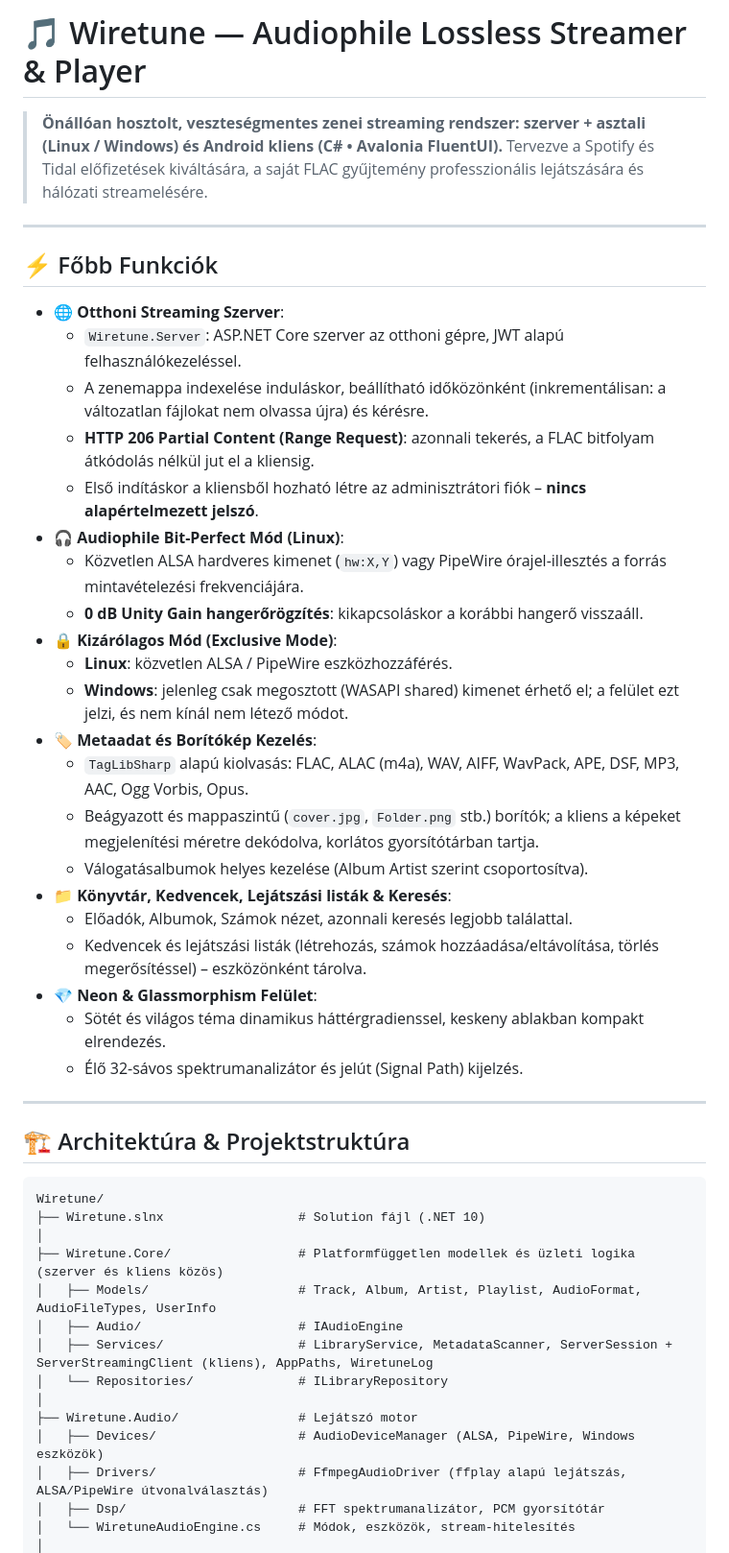
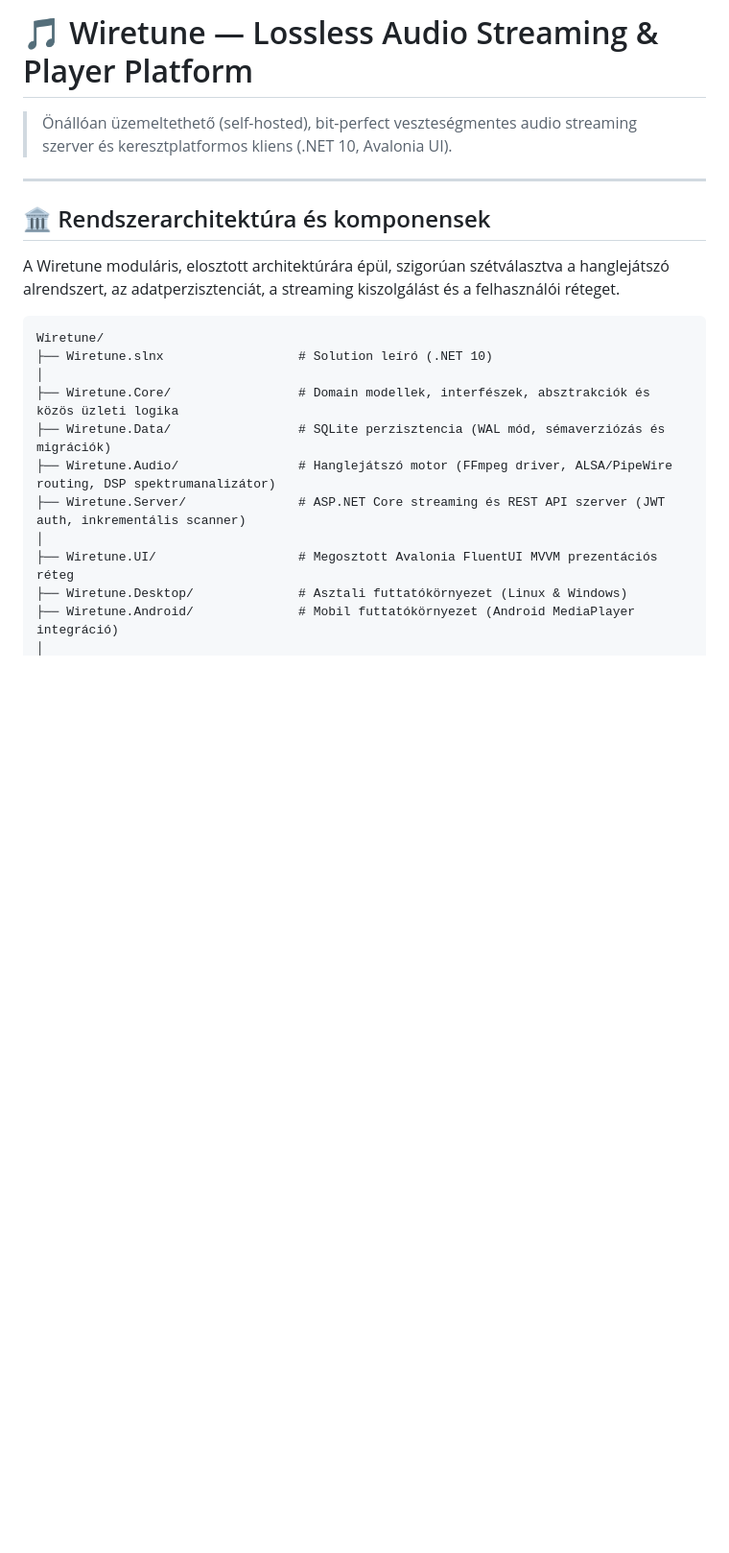
Before and after one commit to wirekurosastak/Wiretune, a Markdown page: README.md, the part around one of its changes. Shown at 96% size. GitHub-like rendering; blank space fills up the shorter version.

````diff
--- a/README.md
+++ b/README.md
@@ -1,51 +1,23 @@
-# 🎵 Wiretune — Audiophile Lossless Streamer & Player
+# 🎵 Wiretune — Lossless Audio Streaming & Player Platform
 
-> **Önállóan hosztolt, veszteségmentes zenei streaming rendszer: szerver + asztali (Linux / Windows) és Android kliens (C# • Avalonia FluentUI).**
-> Tervezve a Spotify és Tidal előfizetések kiváltására, a saját FLAC gyűjtemény professzionális lejátszására és hálózati streamelésére.
+> Önállóan üzemeltethető (self-hosted), bit-perfect veszteségmentes audio streaming szerver és keresztplatformos kliens (.NET 10, Avalonia UI).
 
 ---
 
-## ⚡ Főbb Funkciók
+## 🏛️ Rendszerarchitektúra és komponensek
 
-- **🌐 Otthoni Streaming Szerver**:
-  - `Wiretune.Server`: ASP.NET Core szerver az otthoni gépre, JWT alapú felhasználókezeléssel.
-  - A zenemappa indexelése induláskor, beállítható időközönként (inkrementálisan: a változatlan fájlokat nem olvassa újra) és kérésre.
-  - **HTTP 206 Partial Content (Range Request)**: azonnali tekerés, a FLAC bitfolyam átkódolás nélkül jut el a kliensig.
-  - Első indításkor a kliensből hozható létre az adminisztrátori fiók – **nincs alapértelmezett jelszó**.
-- **🎧 Audiophile Bit-Perfect Mód (Linux)**:
-  - Közvetlen ALSA hardveres kimenet (`hw:X,Y`) vagy PipeWire órajel-illesztés a forrás mintavételezési frekvenciájára.
-  - **0 dB Unity Gain hangerőrögzítés**: kikapcsoláskor a korábbi hangerő visszaáll.
-- **🔒 Kizárólagos Mód (Exclusive Mode)**:
-  - **Linux**: közvetlen ALSA / PipeWire eszközhozzáférés.
-  - **Windows**: jelenleg csak megosztott (WASAPI shared) kimenet érhető el; a felület ezt jelzi, és nem kínál nem létező módot.
-- **🏷️ Metaadat és Borítókép Kezelés**:
-  - `TagLibSharp` alapú kiolvasás: FLAC, ALAC (m4a), WAV, AIFF, WavPack, APE, DSF, MP3, AAC, Ogg Vorbis, Opus.
-  - Beágyazott és mappaszintű (`cover.jpg`, `Folder.png` stb.) borítók; a kliens a képeket megjelenítési méretre dekódolva, korlátos gyorsítótárban tartja.
-  - Válogatásalbumok helyes kezelése (Album Artist szerint csoportosítva).
-- **📁 Könyvtár, Kedvencek, Lejátszási listák & Keresés**:
-  - Előadók, Albumok, Számok nézet, azonnali keresés legjobb találattal.
-  - Kedvencek és lejátszási listák (létrehozás, számok hozzáadása/eltávolítása, törlés megerősítéssel) – eszközönként tárolva.
-- **💎 Neon & Glassmorphism Felület**:
-  - Sötét és világos téma dinamikus háttérgradienssel, keskeny ablakban kompakt elrendezés.
-  - Élő 32-sávos spektrumanalizátor és jelút (Signal Path) kijelzés.
-
----
-
-## 🏗️ Architektúra & Projektstruktúra
+A Wiretune moduláris, elosztott architektúrára épül, szigorúan szétválasztva a hanglejátszó alrendszert, az adatperzisztenciát, a streaming kiszolgálást és a felhasználói réteget.
 
 ```
 Wiretune/
-├── Wiretune.slnx                  # Solution fájl (.NET 10)
+├── Wiretune.slnx                  # Solution leíró (.NET 10)
 │
-├── Wiretune.Core/                 # Platformfüggetlen modellek és üzleti logika (szerver és kliens közös)
-│   ├── Models/                    # Track, Album, Artist, Playlist, AudioFormat, AudioFileTypes, UserInfo
-│   ├── Audio/                     # IAudioEngine
-│   ├── Services/                  # LibraryService, MetadataScanner, ServerSession + ServerStreamingClient (kliens), AppPaths, WiretuneLog
-│   └── Repositories/              # ILibraryRepository
+├── Wiretune.Core/                 # Domain modellek, interfészek, absztrakciók és közös üzleti logika
+├── Wiretune.Data/                 # SQLite perzisztencia (WAL mód, sémaverziózás és migrációk)
+├── Wiretune.Audio/                # Hanglejátszó motor (FFmpeg driver, ALSA/PipeWire routing, DSP spektrumanalizátor)
+├── Wiretune.Server/               # ASP.NET Core streaming és REST API szerver (JWT auth, inkrementális scanner)
 │
-├── Wiretune.Audio/                # Lejátszó motor
-│   ├── Devices/                   # AudioDeviceManager (ALSA, PipeWire, Windows eszközök)
-│   ├── Drivers/                   # FfmpegAudioDriver (ffplay alapú lejátszás, ALSA/PipeWire útvonalválasztás)
-│   ├── Dsp/                       # FFT spektrumanalizátor, PCM gyorsítótár
-│   └── WiretuneAudioEngine.cs     # Módok, eszközök, stream-hitelesítés
+├── Wiretune.UI/                   # Megosztott Avalonia FluentUI MVVM prezentációs réteg
+├── Wiretune.Desktop/              # Asztali futtatókörnyezet (Linux & Windows)
+├── Wiretune.Android/              # Mobil futtatókörnyezet (Android MediaPlayer integráció)
 │
````
Also changed, not shown: other parts of README.md (+55 -48 lines).
